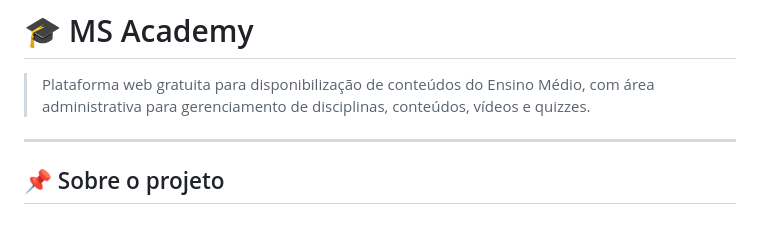
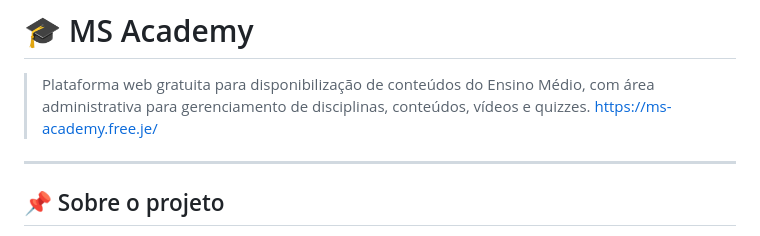
Before and after one commit to Ikkou-migs23/ms-academy, a Markdown page: README.md, the part around the change. Rendered like a GitHub page.

Commit message:
Update README with project URL
Add project URL to the README file

```diff
--- a/README.md
+++ b/README.md
@@ -1,7 +1,8 @@
 # 🎓 MS Academy
 
 > Plataforma web gratuita para disponibilização de conteúdos do Ensino Médio, com área administrativa para gerenciamento de disciplinas, conteúdos, vídeos e quizzes.
-
+https://ms-academy.free.je/
+>
 ---
 
 ## 📌 Sobre o projeto
```
